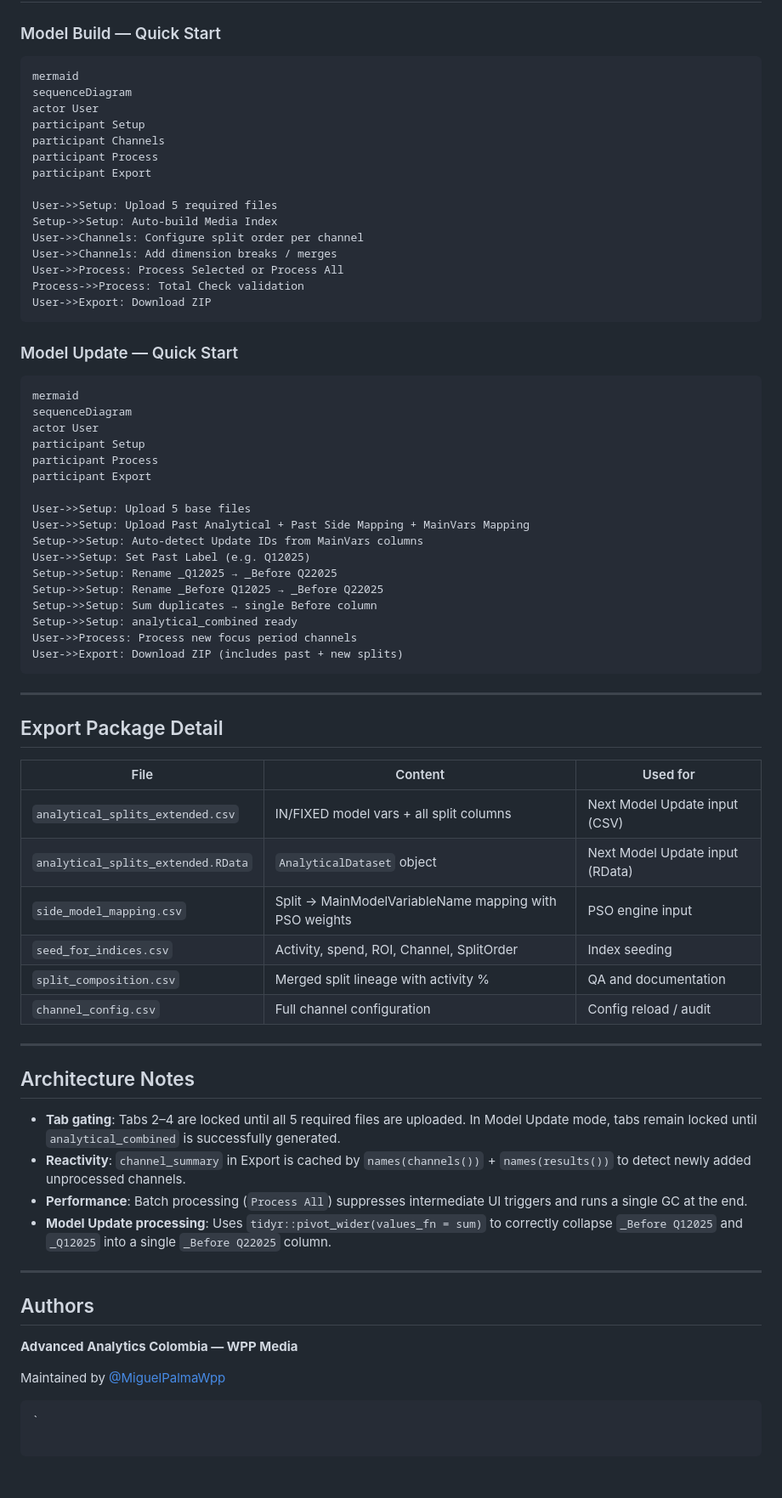
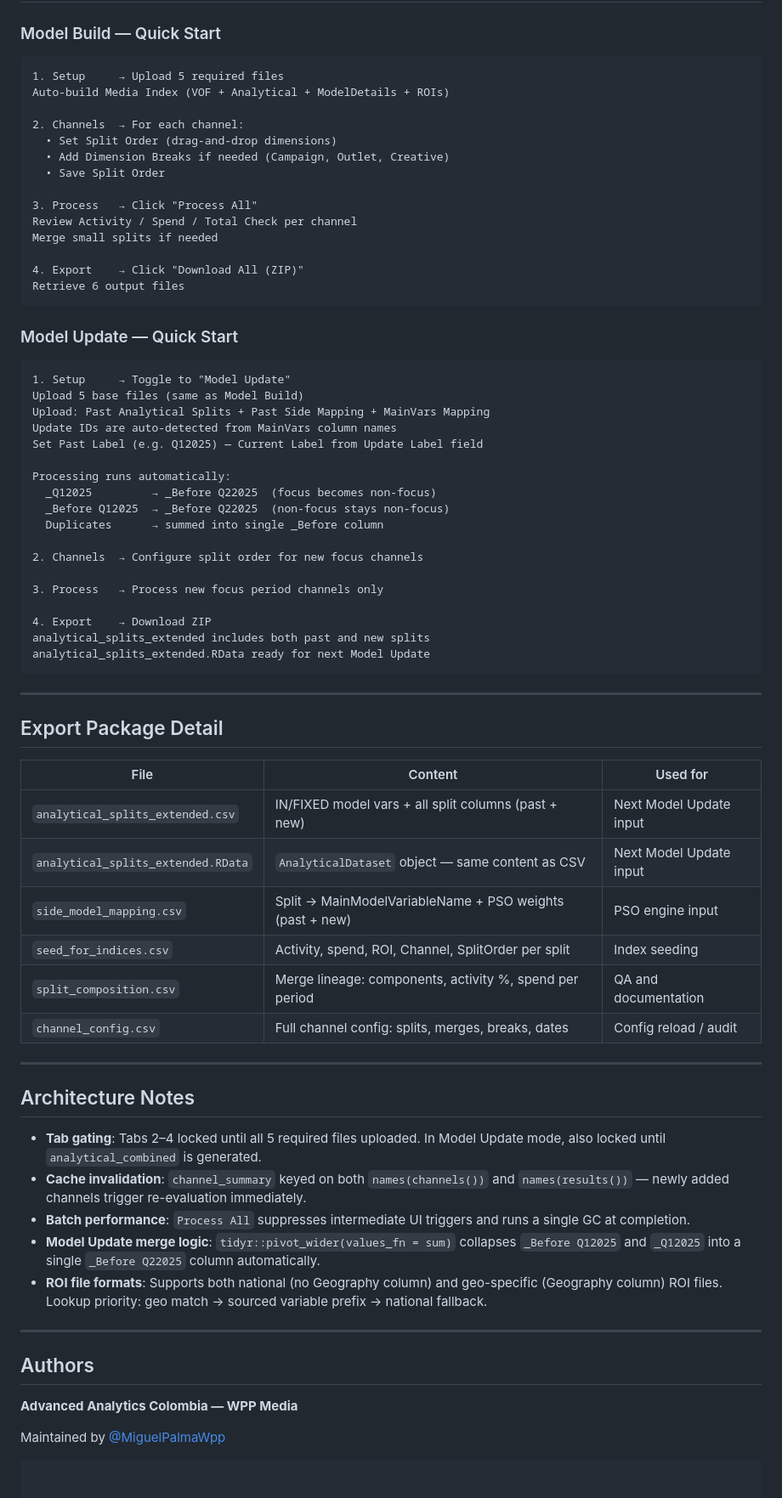
Before and after one commit to MiguelPalmaWpp/Split-Generator-for-PSO, a Markdown page: README.md, the part around one of its changes. Shown at 85% size. Drawn GitHub-style.

````diff
--- a/README.md
+++ b/README.md
@@ -264,43 +257,43 @@ library(zip)
 ### Model Build — Quick Start
 
 ```
-mermaid
-sequenceDiagram
-actor User
-participant Setup
-participant Channels
-participant Process
-participant Export
+1. Setup     → Upload 5 required files
+Auto-build Media Index (VOF + Analytical + ModelDetails + ROIs)
 
-User->>Setup: Upload 5 required files
-Setup->>Setup: Auto-build Media Index
-User->>Channels: Configure split order per channel
-User->>Channels: Add dimension breaks / merges
-User->>Process: Process Selected or Process All
-Process->>Process: Total Check validation
-User->>Export: Download ZIP
+2. Channels  → For each channel:
+  • Set Split Order (drag-and-drop dimensions)
+  • Add Dimension Breaks if needed (Campaign, Outlet, Creative)
+  • Save Split Order
+
+3. Process   → Click "Process All"
+Review Activity / Spend / Total Check per channel
+Merge small splits if needed
+
+4. Export    → Click "Download All (ZIP)"
+Retrieve 6 output files
 ```
 
 ### Model Update — Quick Start
 
 ```
-mermaid
-sequenceDiagram
-actor User
-participant Setup
-participant Process
-participant Export
+1. Setup     → Toggle to "Model Update"
+Upload 5 base files (same as Model Build)
+Upload: Past Analytical Splits + Past Side Mapping + MainVars Mapping
+Update IDs are auto-detected from MainVars column names
+Set Past Label (e.g. Q12025) — Current Label from Update Label field
 
-User->>Setup: Upload 5 base files
-User->>Setup: Upload Past Analytical + Past Side Mapping + MainVars Mapping
-Setup->>Setup: Auto-detect Update IDs from MainVars columns
-User->>Setup: Set Past Label (e.g. Q12025)
-Setup->>Setup: Rename _Q12025 → _Before Q22025
-Setup->>Setup: Rename _Before Q12025 → _Before Q22025
-Setup->>Setup: Sum duplicates → single Before column
-Setup->>Setup: analytical_combined ready
-User->>Process: Process new focus period channels
-User->>Export: Download ZIP (includes past + new splits)
+Processing runs automatically:
+  _Q12025         → _Before Q22025  (focus becomes non-focus)
+  _Before Q12025  → _Before Q22025  (non-focus stays non-focus)
+  Duplicates      → summed into single _Before column
+
+2. Channels  → Configure split order for new focus channels
+
+3. Process   → Process new focus period channels only
+
+4. Export    → Download ZIP
+analytical_splits_extended includes both past and new splits
+analytical_splits_extended.RData ready for next Model Update
 ```
 
 ---
@@ -309,21 +302,22 @@ User->>Export: Download ZIP (includes past + new splits)
 
 | File | Content | Used for |
 |---|---|---|
-| `analytical_splits_extended.csv` | IN/FIXED model vars + all split columns | Next Model Update input (CSV) |
-| `analytical_splits_extended.RData` | `AnalyticalDataset` object | Next Model Update input (RData) |
-| `side_model_mapping.csv` | Split → MainModelVariableName mapping with PSO weights | PSO engine input |
-| `seed_for_indices.csv` | Activity, spend, ROI, Channel, SplitOrder | Index seeding |
-| `split_composition.csv` | Merged split lineage with activity % | QA and documentation |
-| `channel_config.csv` | Full channel configuration | Config reload / audit |
+| `analytical_splits_extended.csv` | IN/FIXED model vars + all split columns (past + new) | Next Model Update input |
+| `analytical_splits_extended.RData` | `AnalyticalDataset` object — same content as CSV | Next Model Update input |
+| `side_model_mapping.csv` | Split → MainModelVariableName + PSO weights (past + new) | PSO engine input |
+| `seed_for_indices.csv` | Activity, spend, ROI, Channel, SplitOrder per split | Index seeding |
+| `split_composition.csv` | Merge lineage: components, activity %, spend per period | QA and documentation |
+| `channel_config.csv` | Full channel config: splits, merges, breaks, dates | Config reload / audit |
 
 ---
 
 ## Architecture Notes
 
-- **Tab gating**: Tabs 2–4 are locked until all 5 required files are uploaded. In Model Update mode, tabs remain locked until `analytical_combined` is successfully generated.
-- **Reactivity**: `channel_summary` in Export is cached by `names(channels())` + `names(results())` to detect newly added unprocessed channels.
-- **Performance**: Batch processing (`Process All`) suppresses intermediate UI triggers and runs a single GC at the end.
-- **Model Update processing**: Uses `tidyr::pivot_wider(values_fn = sum)` to correctly collapse `_Before Q12025` and `_Q12025` into a single `_Before Q22025` column.
+- **Tab gating**: Tabs 2–4 locked until all 5 required files uploaded. In Model Update mode, also locked until `analytical_combined` is generated.
+- **Cache invalidation**: `channel_summary` keyed on both `names(channels())` and `names(results())` — newly added channels trigger re-evaluation immediately.
+- **Batch performance**: `Process All` suppresses intermediate UI triggers and runs a single GC at completion.
+- **Model Update merge logic**: `tidyr::pivot_wider(values_fn = sum)` collapses `_Before Q12025` and `_Q12025` into a single `_Before Q22025` column automatically.
+- **ROI file formats**: Supports both national (no Geography column) and geo-specific (Geography column) ROI files. Lookup priority: geo match → sourced variable prefix → national fallback.
 
 ---
 
@@ -333,4 +327,3 @@ User->>Export: Download ZIP (includes past + new splits)
 
 Maintained by [@MiguelPalmaWpp](https://github.com/MiguelPalmaWpp)
 ```
-`
````
Also changed, not shown: other parts of README.md (+94 -101 lines).
